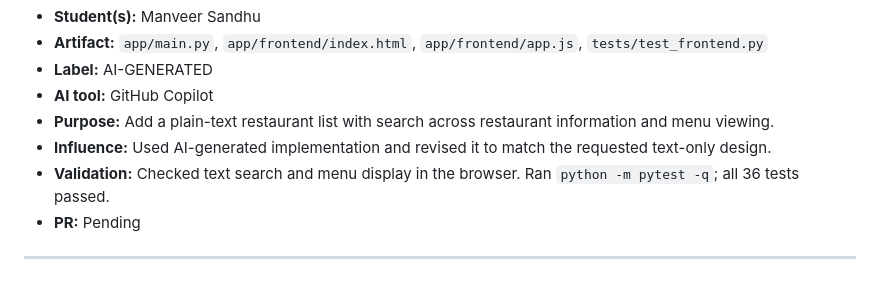
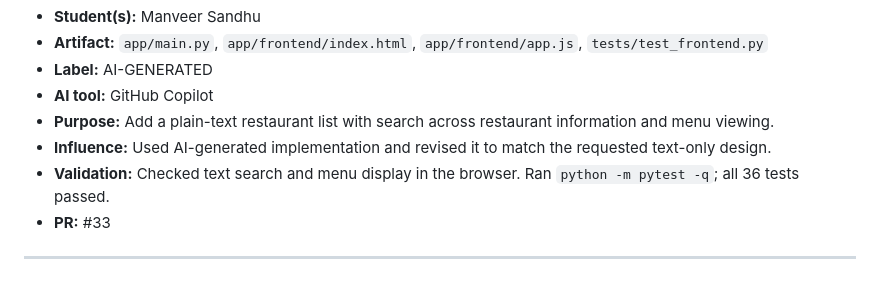
Before and after one commit to AmroAbujabal/COSC310-SnackOverflow, a Markdown page: docs/PROVENANCE.md, the part around the change. Rendered like a GitHub page.

Commit message:
Change PR status in PROVENANCE.md
Updated PR reference from 'Pending' to '#33'.

```diff
--- a/docs/PROVENANCE.md
+++ b/docs/PROVENANCE.md
@@ -163,6 +163,6 @@ Each team member adds their own entries in the same PR as the work they describe
 - **Purpose:** Add a plain-text restaurant list with search across restaurant information and menu viewing.
 - **Influence:** Used AI-generated implementation and revised it to match the requested text-only design.
 - **Validation:** Checked text search and menu display in the browser. Ran `python -m pytest -q`; all 36 tests passed.
-- **PR:** Pending
+- **PR:** #33
 
 ---
```
